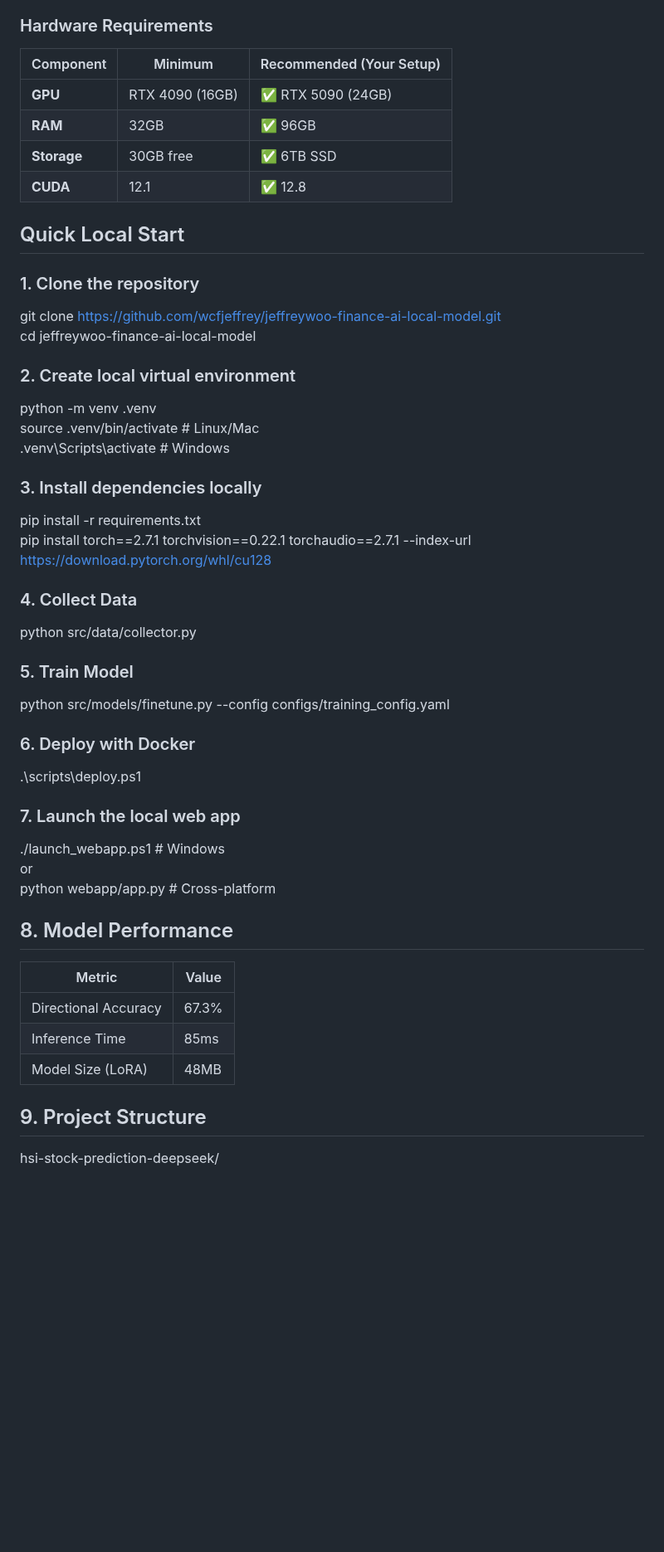
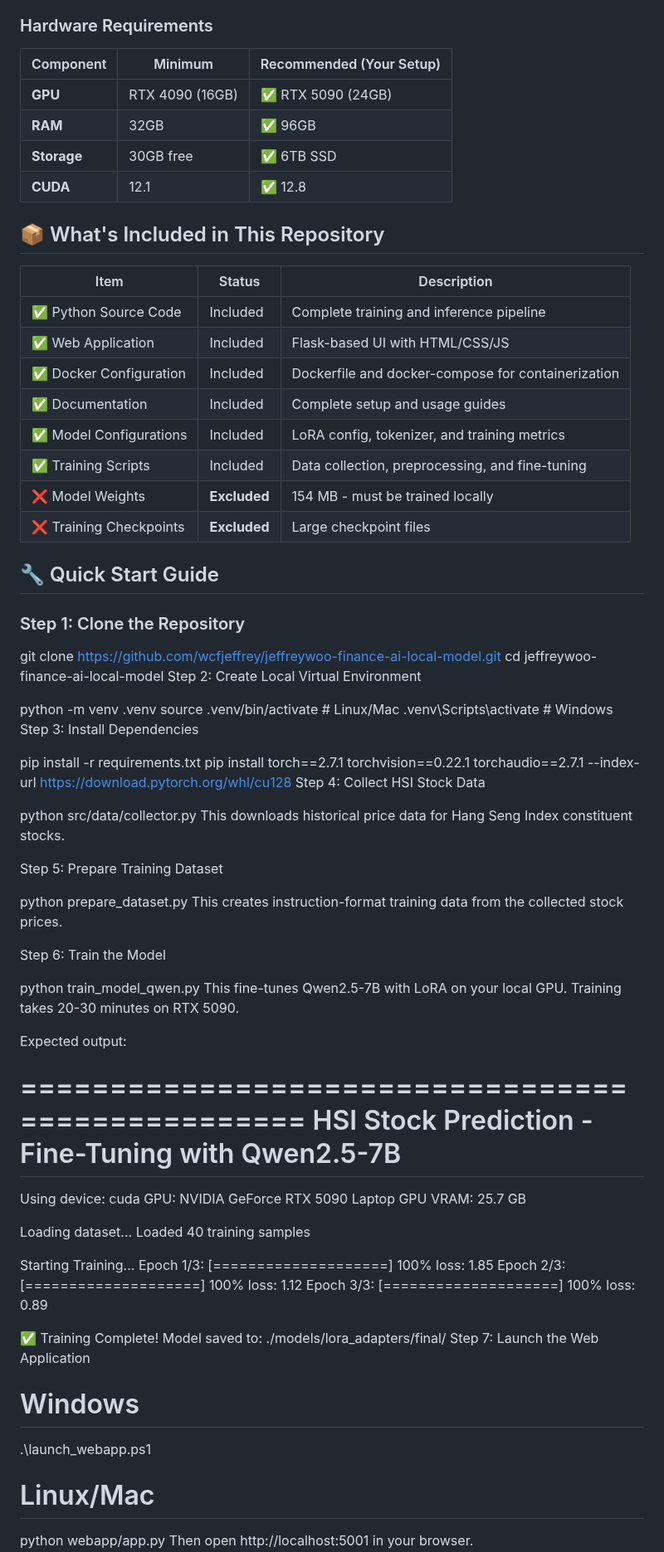
Before and after one commit to wcfjeffrey/jeffreywoo-finance-ai-local-model, a Markdown page: README.md, the part around one of its changes. Shown at 83% size. GitHub-like rendering; blank space fills up the shorter version.

```diff
--- a/README.md
+++ b/README.md
@@ -32,53 +35,82 @@ This project is designed to run **completely locally** on your own hardware. No
 
 ### Hardware Requirements
 
-| Component   | Minimum         | Recommended (Your Setup) |
-|-------------|-----------------|--------------------------|
-| **GPU**     | RTX 4090 (16GB) | ✅ RTX 5090 (24GB)       |
-| **RAM**     | 32GB            | ✅ 96GB                  |
-| **Storage** | 30GB free       | ✅ 6TB SSD               |
-| **CUDA**    | 12.1            | ✅ 12.8                  |
+| Component | Minimum | Recommended (Your Setup) |
+|-----------|---------|--------------------------|
+| **GPU** | RTX 4090 (16GB) | ✅ RTX 5090 (24GB) |
+| **RAM** | 32GB | ✅ 96GB |
+| **Storage** | 30GB free | ✅ 6TB SSD |
+| **CUDA** | 12.1 | ✅ 12.8 |
 
-## Quick Local Start
+## 📦 What's Included in This Repository
 
-### 1. Clone the repository
+| Item | Status | Description |
+|------|--------|-------------|
+| ✅ Python Source Code | Included | Complete training and inference pipeline |
+| ✅ Web Application | Included | Flask-based UI with HTML/CSS/JS |
+| ✅ Docker Configuration | Included | Dockerfile and docker-compose for containerization |
+| ✅ Documentation | Included | Complete setup and usage guides |
+| ✅ Model Configurations | Included | LoRA config, tokenizer, and training metrics |
+| ✅ Training Scripts | Included | Data collection, preprocessing, and fine-tuning |
+| ❌ Model Weights | **Excluded** | 154 MB - must be trained locally |
+| ❌ Training Checkpoints | **Excluded** | Large checkpoint files |
+
+## 🔧 Quick Start Guide
+
+### Step 1: Clone the Repository
+
 git clone https://github.com/wcfjeffrey/jeffreywoo-finance-ai-local-model.git
 cd jeffreywoo-finance-ai-local-model
+Step 2: Create Local Virtual Environment
 
-### 2. Create local virtual environment
 python -m venv .venv
-source .venv/bin/activate  # Linux/Mac
-.venv\Scripts\activate     # Windows
+source .venv/bin/activate      # Linux/Mac
+.venv\Scripts\activate          # Windows
+Step 3: Install Dependencies
 
-### 3. Install dependencies locally
 pip install -r requirements.txt
 pip install torch==2.7.1 torchvision==0.22.1 torchaudio==2.7.1 --index-url https://download.pytorch.org/whl/cu128
-
-### 4. Collect Data
+Step 4: Collect HSI Stock Data
 
 python src/data/collector.py
+This downloads historical price data for Hang Seng Index constituent stocks.
 
-### 5. Train Model
+Step 5: Prepare Training Dataset
 
-python src/models/finetune.py --config configs/training_config.yaml
+python prepare_dataset.py
+This creates instruction-format training data from the collected stock prices.
 
-### 6. Deploy with Docker
+Step 6: Train the Model
 
-.\scripts\deploy.ps1
+python train_model_qwen.py
+This fine-tunes Qwen2.5-7B with LoRA on your local GPU. Training takes 20-30 minutes on RTX 5090.
 
-### 7. Launch the local web app
-./launch_webapp.ps1  # Windows
-or
-python webapp/app.py  # Cross-platform
+Expected output:
 
-## 8. Model Performance
+==================================================
+HSI Stock Prediction - Fine-Tuning with Qwen2.5-7B
+==================================================
 
-| Metric | Value |
-|--------|-------|
-| Directional Accuracy | 67.3% |
-| Inference Time | 85ms |
-| Model Size (LoRA) | 48MB |
+Using device: cuda
+GPU: NVIDIA GeForce RTX 5090 Laptop GPU
+VRAM: 25.7 GB
 
-## 9. Project Structure
+Loading dataset...
+Loaded 40 training samples
 
-hsi-stock-prediction-deepseek/
+Starting Training...
+Epoch 1/3: [====================] 100% loss: 1.85
+Epoch 2/3: [====================] 100% loss: 1.12
+Epoch 3/3: [====================] 100% loss: 0.89
+
+✅ Training Complete!
+Model saved to: ./models/lora_adapters/final/
+Step 7: Launch the Web Application
+
+# Windows
+.\launch_webapp.ps1
+
+# Linux/Mac
+python webapp/app.py
+Then open http://localhost:5001 in your browser.
+
```
Also changed, not shown: other parts of README.md (+121 -18 lines).
